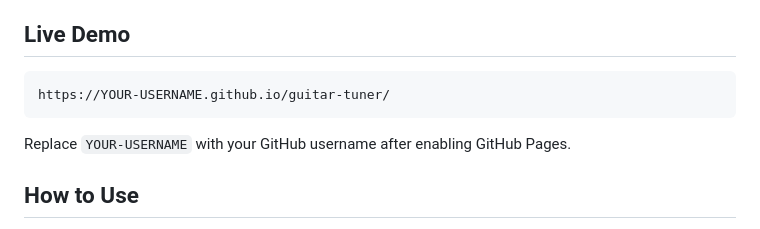
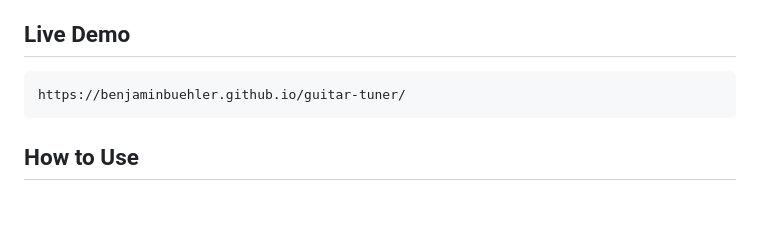
Before and after one commit to BenjaminBuehler/guitar-tuner, a Markdown page: README.md, the part around the change. GitHub-like rendering; blank space fills up the shorter version.

````diff
--- a/README.md
+++ b/README.md
@@ -25,10 +25,8 @@ The application runs entirely in the browser and can be hosted for free using Gi
 ## Live Demo
 
 ```text
-https://YOUR-USERNAME.github.io/guitar-tuner/
+https://benjaminbuehler.github.io/guitar-tuner/
 ```
-
-Replace `YOUR-USERNAME` with your GitHub username after enabling GitHub Pages.
 
 ## How to Use
 
````
